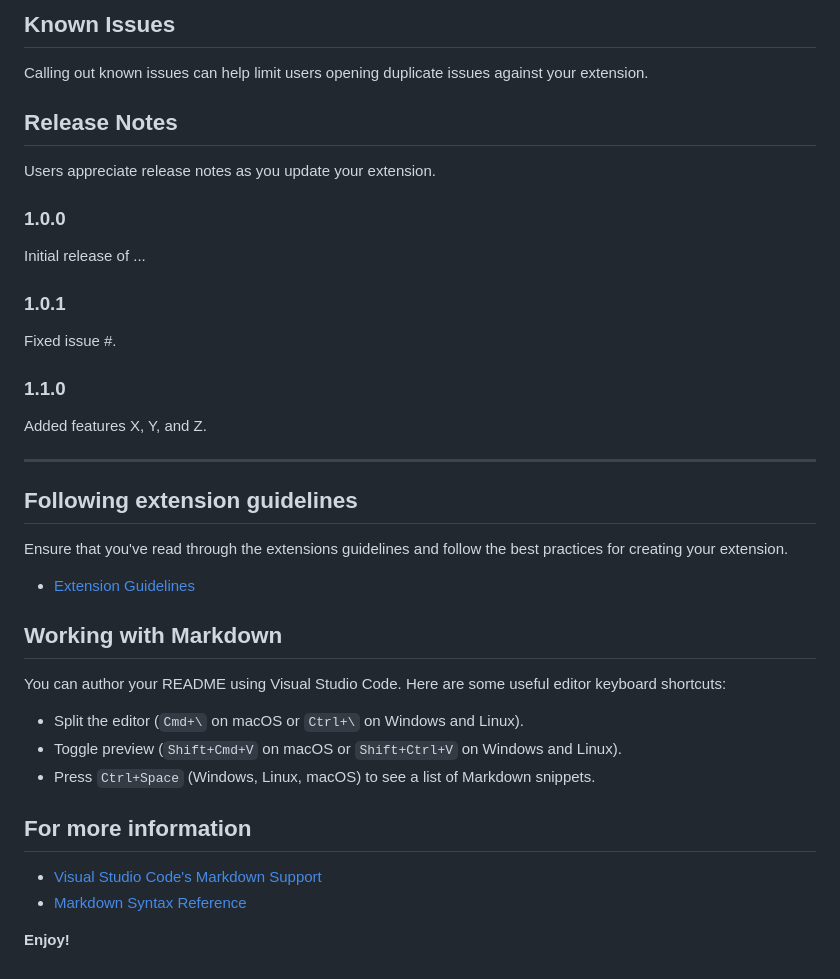
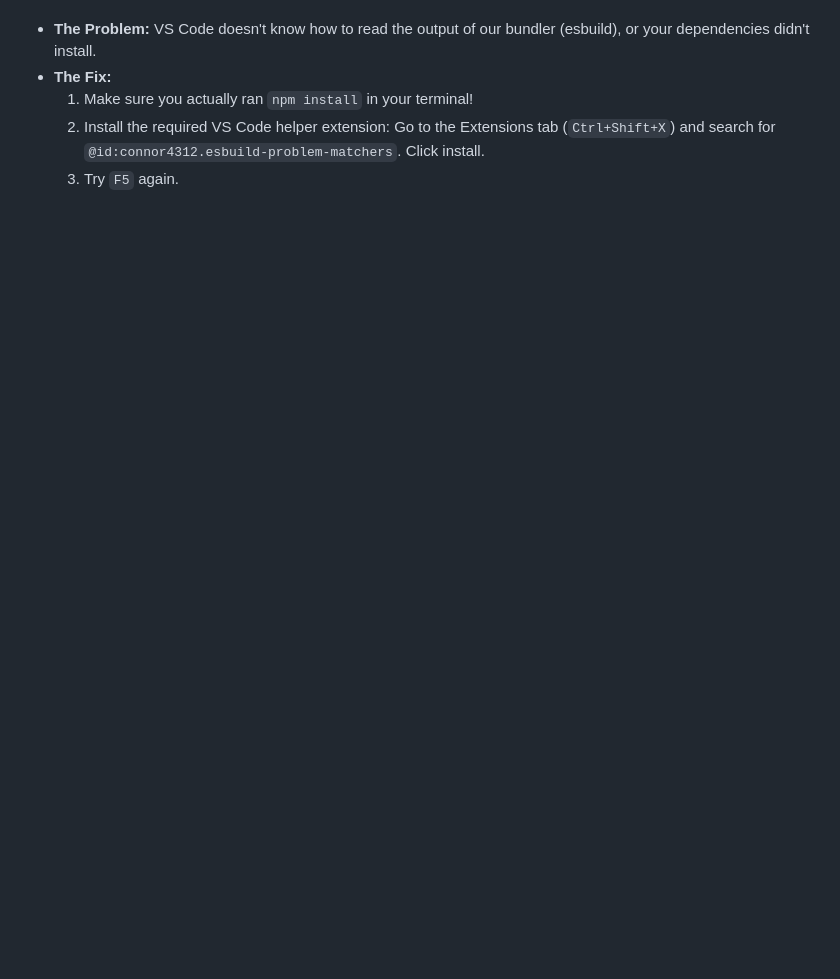
Before and after one commit to ZofiaRT/flow-state, a Markdown page: README.md, the part around one of its changes. Drawn GitHub-style; blank space fills up the shorter version.

```diff
--- a/README.md
+++ b/README.md
@@ -86,42 +80,5 @@ This extension contributes the following settings:
-## Known Issues
-
-Calling out known issues can help limit users opening duplicate issues against your extension.
-
-## Release Notes
-
-Users appreciate release notes as you update your extension.
-
-### 1.0.0
-
-Initial release of ...
-
-### 1.0.1
-
-Fixed issue #.
-
-### 1.1.0
-
-Added features X, Y, and Z.
-
----
-
-## Following extension guidelines
-
-Ensure that you've read through the extensions guidelines and follow the best practices for creating your extension.
-
-* [Extension Guidelines](https://code.visualstudio.com/api/references/extension-guidelines)
-
-## Working with Markdown
-
-You can author your README using Visual Studio Code. Here are some useful editor keyboard shortcuts:
-
-* Split the editor (`Cmd+\` on macOS or `Ctrl+\` on Windows and Linux).
-* Toggle preview (`Shift+Cmd+V` on macOS or `Shift+Ctrl+V` on Windows and Linux).
-* Press `Ctrl+Space` (Windows, Linux, macOS) to see a list of Markdown snippets.
-
-## For more information
-
-* [Visual Studio Code's Markdown Support](http://code.visualstudio.com/docs/languages/markdown)
-* [Markdown Syntax Reference](https://help.github.com/articles/markdown-basics/)
-
-**Enjoy!**
+* **The Problem:** VS Code doesn't know how to read the output of our bundler (esbuild), or your dependencies didn't install.
+* **The Fix:**
+  1. Make sure you actually ran `npm install` in your terminal!
+  2. Install the required VS Code helper extension: Go to the Extensions tab (`Ctrl+Shift+X`) and search for `@id:connor4312.esbuild-problem-matchers`. Click install.
+  3. Try `F5` again.
```
Also changed, not shown: other parts of README.md (+65 -71 lines).
